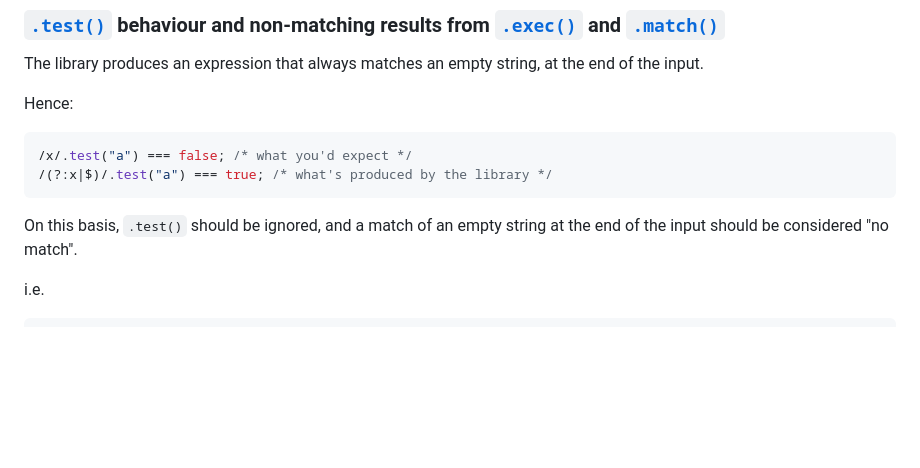
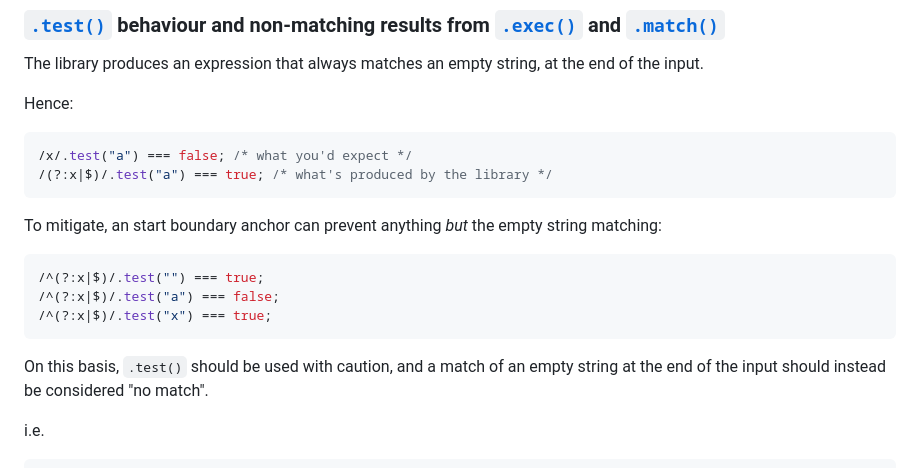
Before and after one commit to TomStrepsil/regex-partial-match, a Markdown page: README.md, the part around the change. GitHub-like rendering; blank space fills up the shorter version.

Commit message:
updated documentation regarding empty string matching re: use of boundary anchors

````diff
--- a/README.md
+++ b/README.md
@@ -112,7 +112,15 @@ Hence:
 /(?:x|$)/.test("a") === true; /* what's produced by the library */
 ```
 
-On this basis, `.test()` should be ignored, and a match of an empty string at the end of the input should be considered "no match".
+To mitigate, an start boundary anchor can prevent anything _but_ the empty string matching:
+
+```js
+/^(?:x|$)/.test("") === true;
+/^(?:x|$)/.test("a") === false;
+/^(?:x|$)/.test("x") === true;
+```
+
+On this basis, `.test()` should be used with caution, and a match of an empty string at the end of the input should instead be considered "no match".
 
 i.e.
 
````
